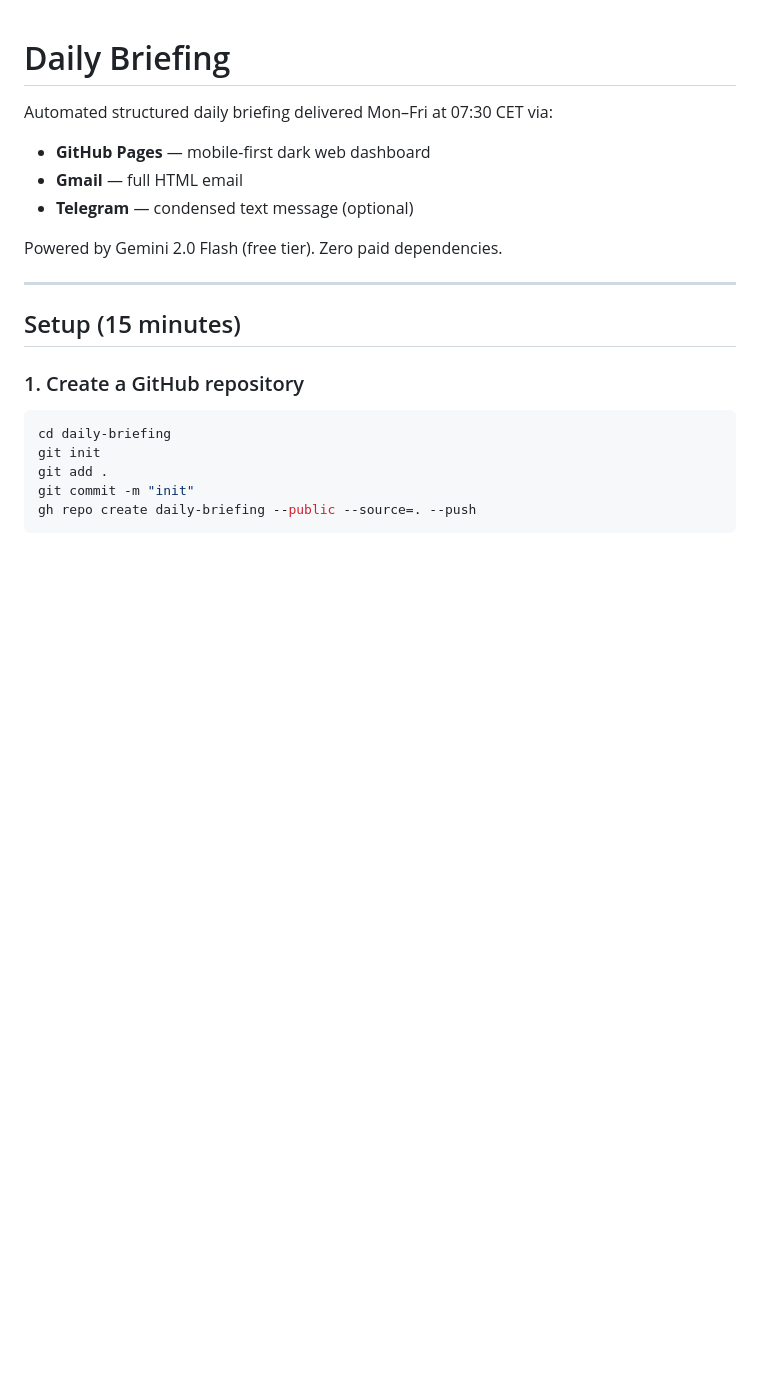
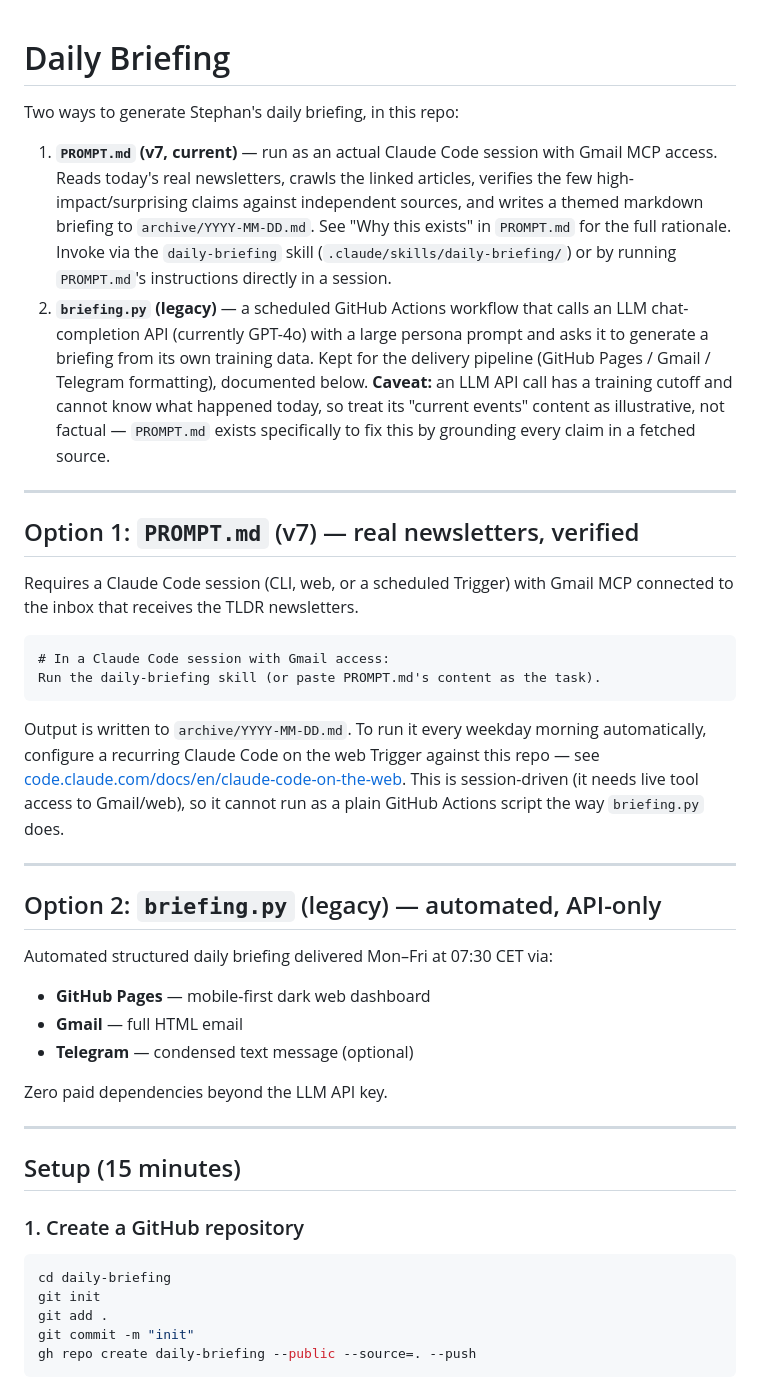
Before and after one commit to Steph99-JLU/daily-briefing, a Markdown page: README.md, the part around the change. Rendered like a GitHub page; blank space fills up the shorter version.

````diff
--- a/README.md
+++ b/README.md
@@ -1,11 +1,33 @@
 # Daily Briefing
+
+Two ways to generate Stephan's daily briefing, in this repo:
+
+1. **`PROMPT.md` (v7, current)** — run as an actual Claude Code session with Gmail MCP access. Reads today's real newsletters, crawls the linked articles, verifies the few high-impact/surprising claims against independent sources, and writes a themed markdown briefing to `archive/YYYY-MM-DD.md`. See "Why this exists" in `PROMPT.md` for the full rationale. Invoke via the `daily-briefing` skill (`.claude/skills/daily-briefing/`) or by running `PROMPT.md`'s instructions directly in a session.
+2. **`briefing.py` (legacy)** — a scheduled GitHub Actions workflow that calls an LLM chat-completion API (currently GPT-4o) with a large persona prompt and asks it to generate a briefing from its own training data. Kept for the delivery pipeline (GitHub Pages / Gmail / Telegram formatting), documented below. **Caveat:** an LLM API call has a training cutoff and cannot know what happened today, so treat its "current events" content as illustrative, not factual — `PROMPT.md` exists specifically to fix this by grounding every claim in a fetched source.
+
+---
+
+## Option 1: `PROMPT.md` (v7) — real newsletters, verified
+
+Requires a Claude Code session (CLI, web, or a scheduled Trigger) with Gmail MCP connected to the inbox that receives the TLDR newsletters.
+
+```
+# In a Claude Code session with Gmail access:
+Run the daily-briefing skill (or paste PROMPT.md's content as the task).
+```
+
+Output is written to `archive/YYYY-MM-DD.md`. To run it every weekday morning automatically, configure a recurring Claude Code on the web Trigger against this repo — see [code.claude.com/docs/en/claude-code-on-the-web](https://code.claude.com/docs/en/claude-code-on-the-web). This is session-driven (it needs live tool access to Gmail/web), so it cannot run as a plain GitHub Actions script the way `briefing.py` does.
+
+---
+
+## Option 2: `briefing.py` (legacy) — automated, API-only
 
 Automated structured daily briefing delivered Mon–Fri at 07:30 CET via:
 - **GitHub Pages** — mobile-first dark web dashboard
 - **Gmail** — full HTML email
 - **Telegram** — condensed text message (optional)
 
-Powered by Gemini 2.0 Flash (free tier). Zero paid dependencies.
+Zero paid dependencies beyond the LLM API key.
 
 ---
 
````
Also changed, not shown: PROMPT.md (added, +112 -0 lines), 1 other file.
